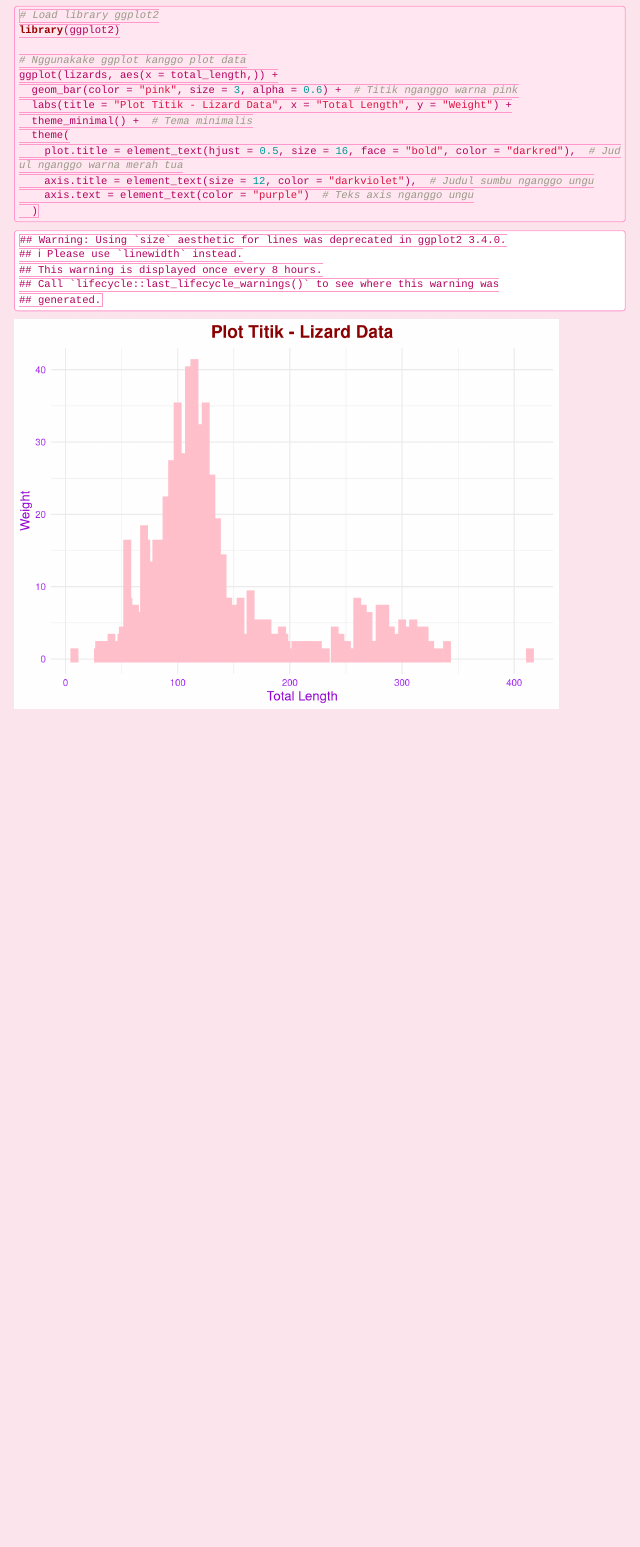
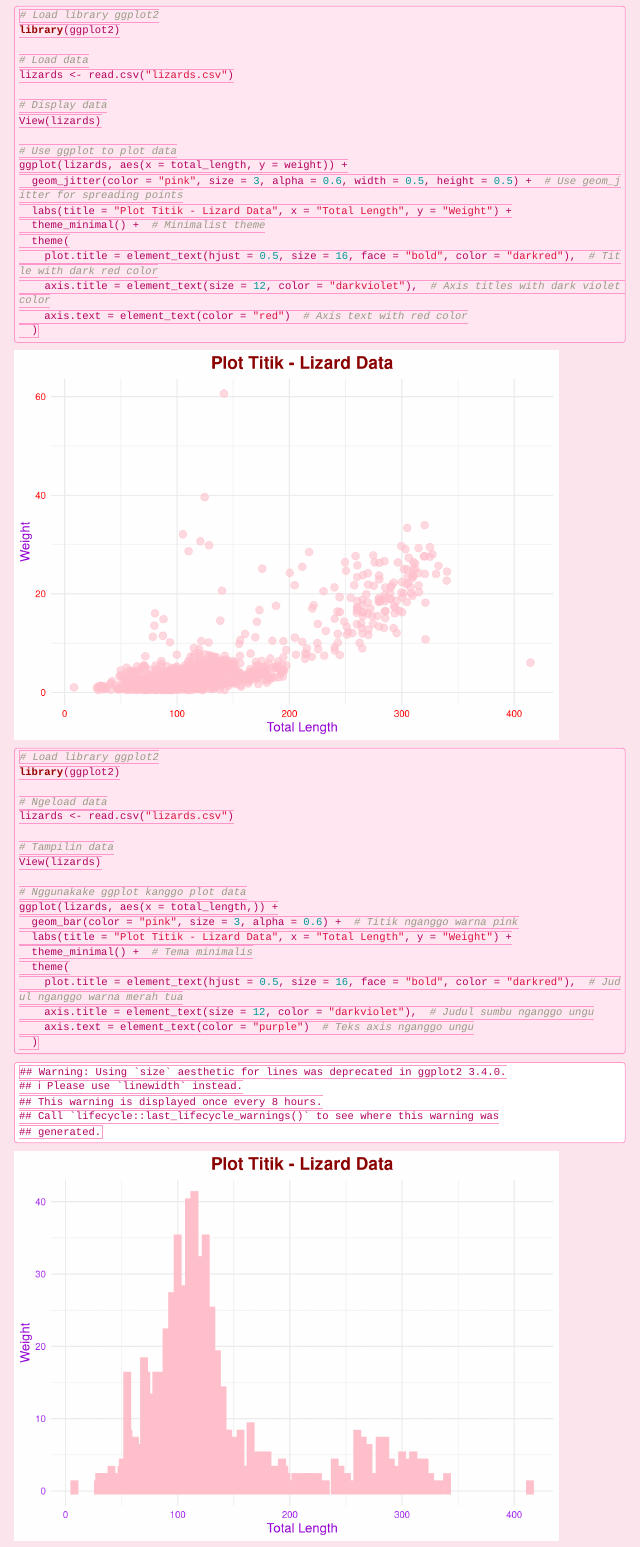
Before and after one commit to Ihsannajih86/datavis_ggplot, an R Markdown document (index.Rmd): the page in a window 1100 px wide, from 3880 px down. Rendered offline with R 4.5, knitr and Pandoc, with nearby package versions; code that draws random numbers runs with fixed seeds of ours; menus at the side of the page are left out.

Commit message:
nambah plot

````diff
--- a/index.Rmd
+++ b/index.Rmd
@@ -128,6 +128,35 @@ ggplot(lizards, aes(x = total_length, y = weight)) +
 # Load library ggplot2
 library(ggplot2)
 
+# Load data
+lizards <- read.csv("lizards.csv")
+
+# Display data
+View(lizards)
+
+# Use ggplot to plot data
+ggplot(lizards, aes(x = total_length, y = weight)) +
+  geom_jitter(color = "pink", size = 3, alpha = 0.6, width = 0.5, height = 0.5) +  # Use geom_jitter for spreading points
+  labs(title = "Plot Titik - Lizard Data", x = "Total Length", y = "Weight") +
+  theme_minimal() +  # Minimalist theme
+  theme(
+    plot.title = element_text(hjust = 0.5, size = 16, face = "bold", color = "darkred"),  # Title with dark red color
+    axis.title = element_text(size = 12, color = "darkviolet"),  # Axis titles with dark violet color
+    axis.text = element_text(color = "red")  # Axis text with red color
+  )
+
+```
+
+```{r}
+# Load library ggplot2
+library(ggplot2)
+
+# Ngeload data
+lizards <- read.csv("lizards.csv")
+
+# Tampilin data
+View(lizards)
+
 # Nggunakake ggplot kanggo plot data
 ggplot(lizards, aes(x = total_length,)) +
   geom_bar(color = "pink", size = 3, alpha = 0.6) +  # Titik nganggo warna pink
````
Also changed, not shown: index.html.
